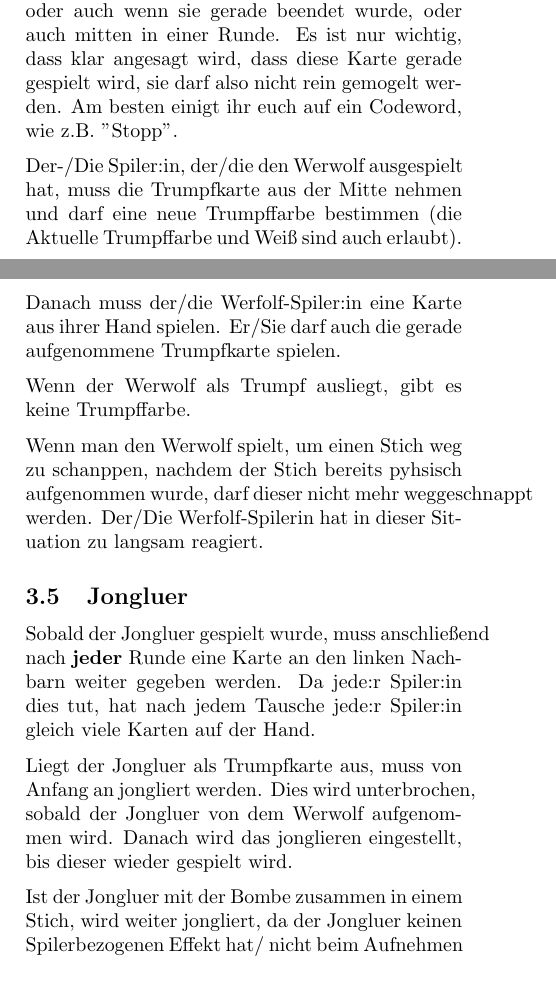
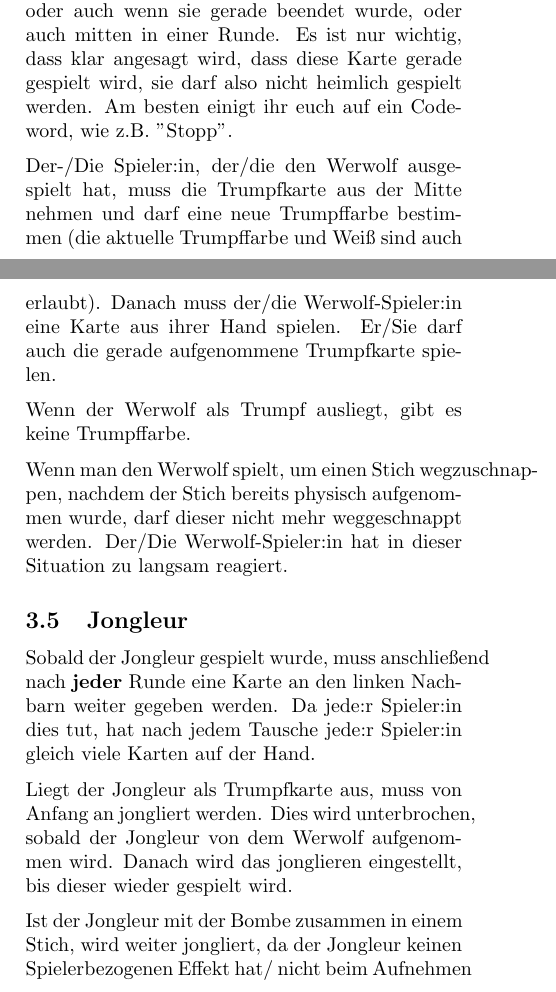
Before and after one commit to mobergmann/wizard-additional-playing-cards, a LaTeX document (main.tex): two parts of pages 3 and 4 of 5, joined at a grey line, cut so that both start at the same text. Compiled offline with pdfLaTeX.

Commit message:
fixed some typos

```diff
--- a/main.tex
+++ b/main.tex
@@ -1,7 +1,6 @@
 \documentclass[3pt]{article}
 
-% One Wizard Playing Card has the dimensions (width: 55mm, height: 87), the manual should be double that.
-\usepackage[paperwidth=110mm, paperheight=174mm]{geometry}
+\usepackage[paperwidth=110mm, paperheight=174mm]{geometry} % Eine Spielekarte hat die Dimentsionen weite: 55mm, höhe: 87mm. Die Anleitung sollte die doppelten Maße haben.
 \usepackage{parskip}
 
 \begin{document}
@@ -48,27 +47,27 @@ Dafür ist es generell wichtig, dass niemand seine/ihre Karten anschaut, bevor n
 
 \subsection{Werwolf}
 Der Werwolf darf zu jeder Zeit gespielt werden, auch wenn die Runde noch nicht angefangen hat, oder auch wenn sie gerade beendet wurde, oder auch mitten in einer Runde.
-Es ist nur wichtig, dass klar angesagt wird, dass diese Karte gerade gespielt wird, sie darf also nicht rein gemogelt werden.
-Am besten einigt ihr euch auf ein Codeword, wie z.B. "Stopp".
+Es ist nur wichtig, dass klar angesagt wird, dass diese Karte gerade gespielt wird, sie darf also nicht heimlich gespielt werden.
+Am besten einigt ihr euch auf ein Codeword, wie z.B.~"Stopp".
 
-Der-/Die Spiler:in, der/die den Werwolf ausgespielt hat, muss die Trumpfkarte aus der Mitte nehmen und darf eine neue Trumpffarbe bestimmen (die Aktuelle Trumpffarbe und Weiß sind auch erlaubt).
-Danach muss der/die Werfolf-Spiler:in eine Karte aus ihrer Hand spielen.
+Der-/Die Spieler:in, der/die den Werwolf ausgespielt hat, muss die Trumpfkarte aus der Mitte nehmen und darf eine neue Trumpffarbe bestimmen (die aktuelle Trumpffarbe und Weiß sind auch erlaubt).
+Danach muss der/die Werwolf-Spieler:in eine Karte aus ihrer Hand spielen.
 Er/Sie darf auch die gerade aufgenommene Trumpfkarte spielen.
 
 Wenn der Werwolf als Trumpf ausliegt, gibt es keine Trumpffarbe.
 
-Wenn man den Werwolf spielt, um einen Stich weg zu schanppen, nachdem der Stich bereits pyhsisch aufgenommen wurde, darf dieser nicht mehr weggeschnappt werden.
-Der/Die Werfolf-Spilerin hat in dieser Situation zu langsam reagiert.
+Wenn man den Werwolf spielt, um einen Stich wegzuschnappen, nachdem der Stich bereits physisch aufgenommen wurde, darf dieser nicht mehr weggeschnappt werden.
+Der/Die Werwolf-Spieler:in hat in dieser Situation zu langsam reagiert.
 
-\subsection{Jongluer}
-Sobald der Jongluer gespielt wurde, muss anschließend nach \textbf{jeder} Runde eine Karte an den linken Nachbarn weiter gegeben werden.
-Da jede:r Spiler:in dies tut, hat nach jedem Tausche jede:r Spiler:in gleich viele Karten auf der Hand.
+\subsection{Jongleur}
+Sobald der Jongleur gespielt wurde, muss anschließend nach \textbf{jeder} Runde eine Karte an den linken Nachbarn weiter gegeben werden.
+Da jede:r Spieler:in dies tut, hat nach jedem Tausche jede:r Spieler:in gleich viele Karten auf der Hand.
 
-Liegt der Jongluer als Trumpfkarte aus, muss von Anfang an jongliert werden.
-Dies wird unterbrochen, sobald der Jongluer von dem Werwolf aufgenommen wird.
+Liegt der Jongleur als Trumpfkarte aus, muss von Anfang an jongliert werden.
+Dies wird unterbrochen, sobald der Jongleur von dem Werwolf aufgenommen wird.
 Danach wird das jonglieren eingestellt, bis dieser wieder gespielt wird.
 
-Ist der Jongluer mit der Bombe zusammen in einem Stich, wird weiter jongliert, da der Jongluer keinen Spilerbezogenen Effekt hat/ nicht beim Aufnehmen aktiviert wird (wie die Wolke), sondern direkt beim Spielen aktiviert wird.
+Ist der Jongleur mit der Bombe zusammen in einem Stich, wird weiter jongliert, da der Jongleur keinen Spielerbezogenen Effekt hat/ nicht beim Aufnehmen aktiviert wird (wie die Wolke), sondern direkt beim Spielen aktiviert wird.
 
 \subsection{Wolke}
 Die Person, die den Stich mit der Wolke macht, \textbf{muss} ihre Vorhersage um $+1$, oder $-1$ korrigieren.
```
Also changed, not shown: main.tex (12 more changed lines).
